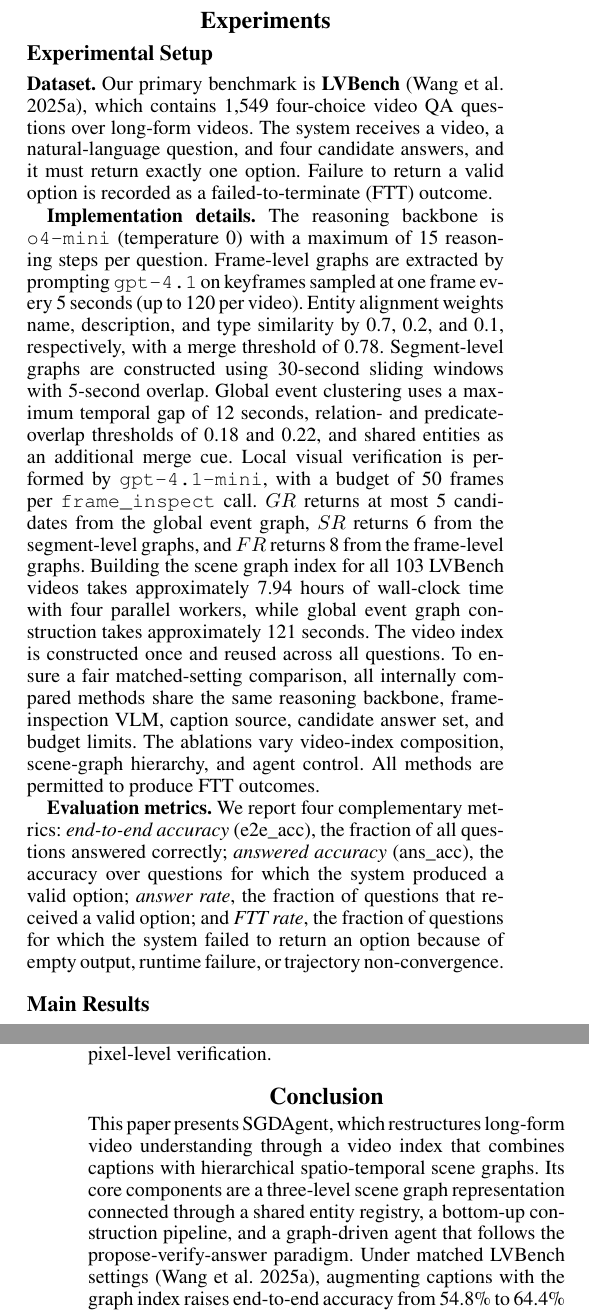
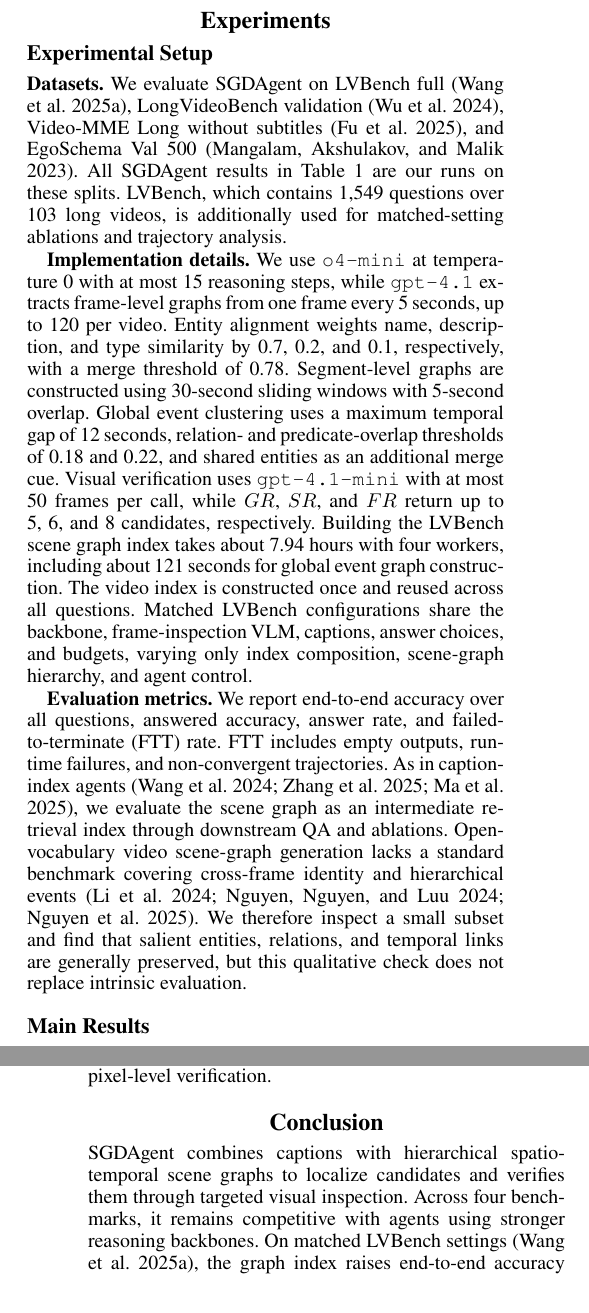
Before and after one commit to gitzyong812/videoagent, a LaTeX paper (aaai/AnonymousSubmission2027.tex): two parts of the columns of pages 5 and 8 of 10 before the commit and two parts of the columns of pages 5 and 8 of 9 after it, joined at a grey line, cut so that both start at the same text. Compiled offline with pdfLaTeX.

Commit message:
update: 调整文字内容

```diff
--- a/aaai/AnonymousSubmission2027.tex
+++ b/aaai/AnonymousSubmission2027.tex
@@ -539,10 +539,10 @@ Section~\ref{sec:ablation} evaluates R, CG, and T separately.
 \subsection{Experimental Setup}
 \label{sec:setup}
 
-\textbf{Dataset.}
-Our primary benchmark is \textbf{LVBench}~\cite{lvbench}, which contains 1{,}549 four-choice video QA questions over long-form videos.
-The system receives a video, a natural-language question, and four candidate answers, and it must return exactly one option.
-Failure to return a valid option is recorded as a failed-to-terminate (FTT) outcome.
+\textbf{Datasets.}
+We evaluate SGDAgent on LVBench full~\cite{lvbench}, LongVideoBench validation~\cite{longvideobench2024}, Video-MME Long without subtitles~\cite{videomme2024}, and EgoSchema Val 500~\cite{egoschema2023}.
+All SGDAgent results in Table~\ref{tab:main_comparison} are our runs on these splits.
+LVBench, which contains 1{,}549 questions over 103 long videos, is additionally used for matched-setting ablations and trajectory analysis.
 
 % ============================================================
 %  Main Comparison Table -- spans 4 benchmarks
@@ -550,21 +550,21 @@ Failure to return a valid option is recorded as a failed-to-terminate (FTT) outc
 
 
 \textbf{Implementation details.}
-The reasoning backbone is \texttt{o4-mini} (temperature~0) with a maximum of 15 reasoning steps per question.
-Frame-level graphs are extracted by prompting \texttt{gpt-4.1} on keyframes sampled at one frame every 5~seconds (up to 120 per video).
+We use \texttt{o4-mini} at temperature~0 with at most 15 reasoning steps, while \texttt{gpt-4.1} extracts frame-level graphs from one frame every 5~seconds, up to 120 per video.
 Entity alignment weights name, description, and type similarity by 0.7, 0.2, and 0.1, respectively, with a merge threshold of 0.78.
 Segment-level graphs are constructed using 30-second sliding windows with 5-second overlap.
 Global event clustering uses a maximum temporal gap of 12~seconds, relation- and predicate-overlap thresholds of 0.18 and 0.22, and shared entities as an additional merge cue.
-Local visual verification is performed by \texttt{gpt-4.1-mini}, with a budget of 50~frames per \texttt{frame\_inspect} call.
-$GR$ returns at most 5 candidates from the global event graph, $SR$ returns 6 from the segment-level graphs, and $FR$ returns 8 from the frame-level graphs.
-Building the scene graph index for all 103 LVBench videos takes approximately 7.94 hours of wall-clock time with four parallel workers, while global event graph construction takes approximately 121 seconds.
+Visual verification uses \texttt{gpt-4.1-mini} with at most 50~frames per call, while $GR$, $SR$, and $FR$ return up to 5, 6, and 8 candidates, respectively.
+Building the LVBench scene graph index takes about 7.94 hours with four workers, including about 121 seconds for global event graph construction.
 The video index is constructed once and reused across all questions.
-To ensure a fair matched-setting comparison, all internally compared methods share the same reasoning backbone, frame-inspection VLM, caption source, candidate answer set, and budget limits.
-The ablations vary video-index composition, scene-graph hierarchy, and agent control.
-All methods are permitted to produce FTT outcomes.
+Matched LVBench configurations share the backbone, frame-inspection VLM, captions, answer choices, and budgets, varying only index composition, scene-graph hierarchy, and agent control.
 
 \textbf{Evaluation metrics.}
-We report four complementary metrics: \emph{end-to-end accuracy} (e2e\_acc), the fraction of all questions answered correctly; \emph{answered accuracy} (ans\_acc), the accuracy over questions for which the system produced a valid option; \emph{answer rate}, the fraction of questions that received a valid option; and \emph{FTT rate}, the fraction of questions for which the system failed to return an option because of empty output, runtime failure, or trajectory non-convergence.
+We report end-to-end accuracy over all questions, answered accuracy, answer rate, and failed-to-terminate (FTT) rate.
+FTT includes empty outputs, runtime failures, and non-convergent trajectories.
+As in caption-index agents~\cite{videoagent,deepvideo2025,drvideo2025}, we evaluate the scene graph as an intermediate retrieval index through downstream QA and ablations.
+Open-vocabulary video scene-graph generation lacks a standard benchmark covering cross-frame identity and hierarchical events~\cite{frompixel2024,hig2024,hyperglm2025}.
+We therefore inspect a small subset and find that salient entities, relations, and temporal links are generally preserved, but this qualitative check does not replace intrinsic evaluation.
 
 
 % ============================================================
@@ -652,12 +651,10 @@ This trajectory supports the ablation finding that the hierarchy improves reason
 
 \section{Conclusion}
 
-This paper presents SGDAgent, which restructures long-form video understanding through a video index that combines captions with hierarchical spatio-temporal scene graphs.
-Its core components are a three-level scene graph representation connected through a shared entity registry, a bottom-up construction pipeline, and a graph-driven agent that follows the propose-verify-answer paradigm.
-Under matched LVBench settings~\cite{lvbench}, augmenting captions with the graph index raises end-to-end accuracy from 54.8\% to 64.4\% and answered accuracy from 65.7\% to 72.2\%.
-The routing, confidence-gating, and terminal-convergence strategies further raise end-to-end accuracy to 73.0\% and the answer rate to 98.4\%.
-Ablations of video-index composition and scene-graph hierarchy show that frame-level and segment-level graphs provide progressive accuracy gains through structured candidate discovery, while the global event graph adds a smaller accuracy gain and primarily improves efficiency through cascaded retrieval.
-Trajectory analysis confirms that the graph narrows the candidate space and that targeted visual inspection verifies the final evidence before answering.
+SGDAgent combines captions with hierarchical spatio-temporal scene graphs to localize candidates and verifies them through targeted visual inspection.
+Across four benchmarks, it remains competitive with agents using stronger reasoning backbones.
+On matched LVBench settings~\cite{lvbench}, the graph index raises end-to-end accuracy from 54.8\% to 64.4\%, and agent control further raises it to 73.0\%.
+Ablations show that frame-level and segment-level graphs improve candidate discovery, while the global event graph primarily reduces search cost.
 
 
 % %%
```
Also changed, not shown: aaai/AnonymousSubmission2027.tex (7 more changed lines).
